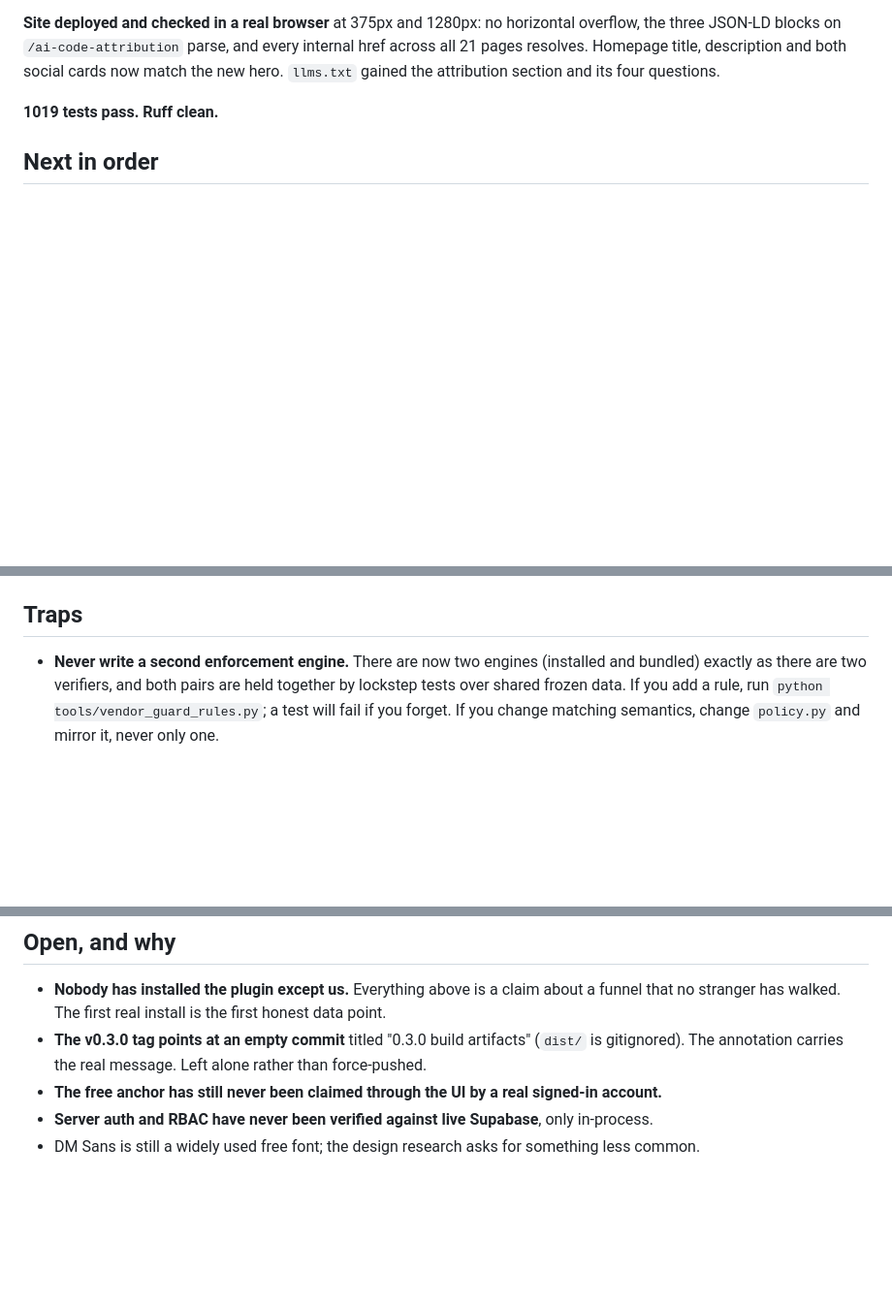
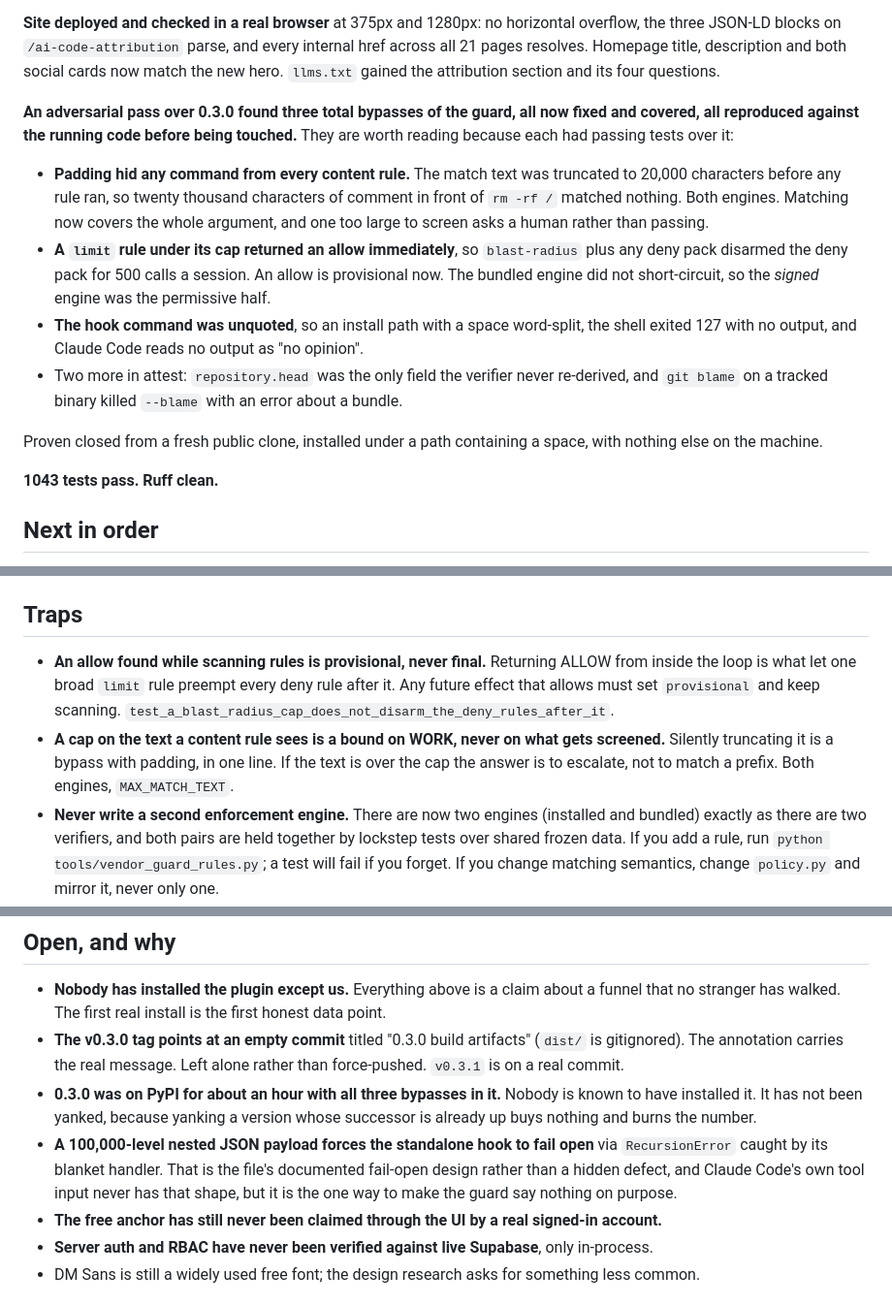
Before and after one commit to pofky/provenrail, a Markdown page: HANDOFF.md, 3 parts joined by grey strips. Shown at 97% size. Rendered like a GitHub page; blank space fills up the shorter version.

Commit message:
Record the three bypasses in the handoff, and the two rules that prevent them
An allow found while scanning rules is provisional, never final, and a cap on
the text a content rule sees bounds work rather than what gets screened. Both
are one-line mistakes that reinstate a total bypass, and both had passing tests
over them until an adversarial pass drove the real thing.

Co-Authored-By: Claude Opus 5 (1M context) <noreply@anthropic.com>
Claude-Session: https://claude.ai/code/session_01NorAPi7Ve6W8qAA2yDKJfx

```diff
--- a/HANDOFF.md
+++ b/HANDOFF.md
@@ -70,7 +70,26 @@ three JSON-LD blocks on `/ai-code-attribution` parse, and every internal href ac
 resolves. Homepage title, description and both social cards now match the new hero.
 `llms.txt` gained the attribution section and its four questions.
 
-**1019 tests pass. Ruff clean.**
+**An adversarial pass over 0.3.0 found three total bypasses of the guard, all now fixed and
+covered, all reproduced against the running code before being touched.** They are worth reading
+because each had passing tests over it:
+
+- **Padding hid any command from every content rule.** The match text was truncated to 20,000
+  characters before any rule ran, so twenty thousand characters of comment in front of
+  `rm -rf /` matched nothing. Both engines. Matching now covers the whole argument, and one too
+  large to screen asks a human rather than passing.
+- **A `limit` rule under its cap returned an allow immediately**, so `blast-radius` plus any
+  deny pack disarmed the deny pack for 500 calls a session. An allow is provisional now. The
+  bundled engine did not short-circuit, so the *signed* engine was the permissive half.
+- **The hook command was unquoted**, so an install path with a space word-split, the shell
+  exited 127 with no output, and Claude Code reads no output as "no opinion".
+- Two more in attest: `repository.head` was the only field the verifier never re-derived, and
+  `git blame` on a tracked binary killed `--blame` with an error about a bundle.
+
+Proven closed from a fresh public clone, installed under a path containing a space, with
+nothing else on the machine.
+
+**1043 tests pass. Ruff clean.**
 
 ## Next in order
 
@@ -89,6 +108,13 @@ resolves. Homepage title, description and both social cards now match the new he
 
 ## Traps
 
+- **An allow found while scanning rules is provisional, never final.** Returning ALLOW from
+  inside the loop is what let one broad `limit` rule preempt every deny rule after it. Any
+  future effect that allows must set `provisional` and keep scanning.
+  `test_a_blast_radius_cap_does_not_disarm_the_deny_rules_after_it`.
+- **A cap on the text a content rule sees is a bound on WORK, never on what gets screened.**
+  Silently truncating it is a bypass with padding, in one line. If the text is over the cap the
+  answer is to escalate, not to match a prefix. Both engines, `MAX_MATCH_TEXT`.
 - **Never write a second enforcement engine.** There are now two engines (installed and bundled)
   exactly as there are two verifiers, and both pairs are held together by lockstep tests over
   shared frozen data. If you add a rule, run `python tools/vendor_guard_rules.py`; a test will fail
@@ -128,6 +154,14 @@ resolves. Homepage title, description and both social cards now match the new he
   stranger has walked. The first real install is the first honest data point.
 - **The v0.3.0 tag points at an empty commit** titled "0.3.0 build artifacts" (`dist/` is
   gitignored). The annotation carries the real message. Left alone rather than force-pushed.
+  `v0.3.1` is on a real commit.
+- **0.3.0 was on PyPI for about an hour with all three bypasses in it.** Nobody is known to have
+  installed it. It has not been yanked, because yanking a version whose successor is already up
+  buys nothing and burns the number.
+- **A 100,000-level nested JSON payload forces the standalone hook to fail open** via
+  `RecursionError` caught by its blanket handler. That is the file's documented fail-open design
+  rather than a hidden defect, and Claude Code's own tool input never has that shape, but it is
+  the one way to make the guard say nothing on purpose.
 - **The free anchor has still never been claimed through the UI by a real signed-in account.**
 - **Server auth and RBAC have never been verified against live Supabase**, only in-process.
 - DM Sans is still a widely used free font; the design research asks for something less common.
```
Also changed, not shown: other parts of HANDOFF.md (+3 -3 lines).
